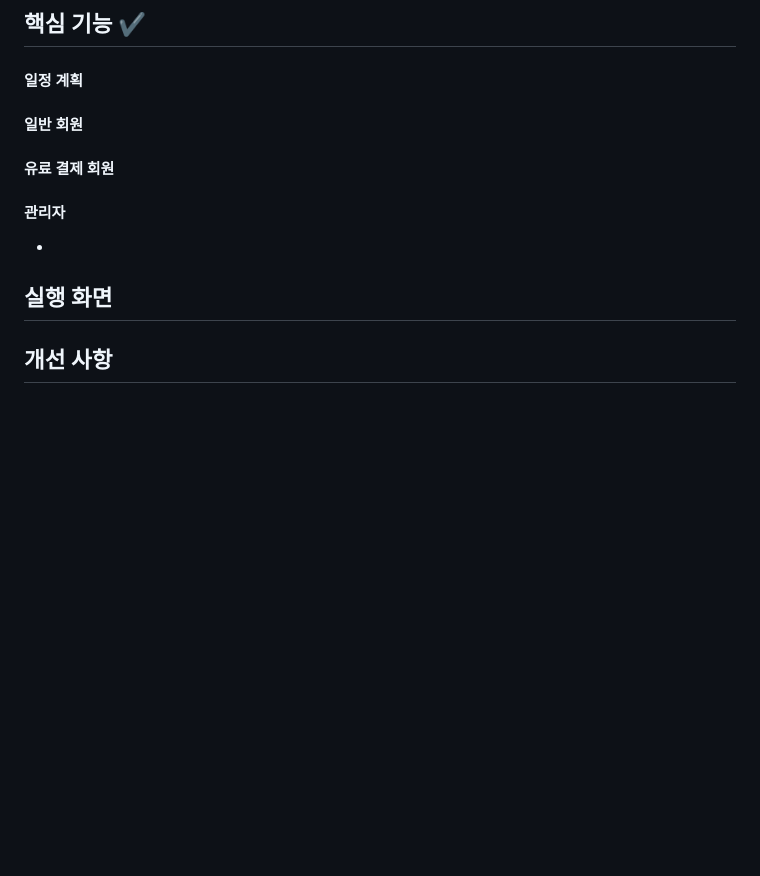
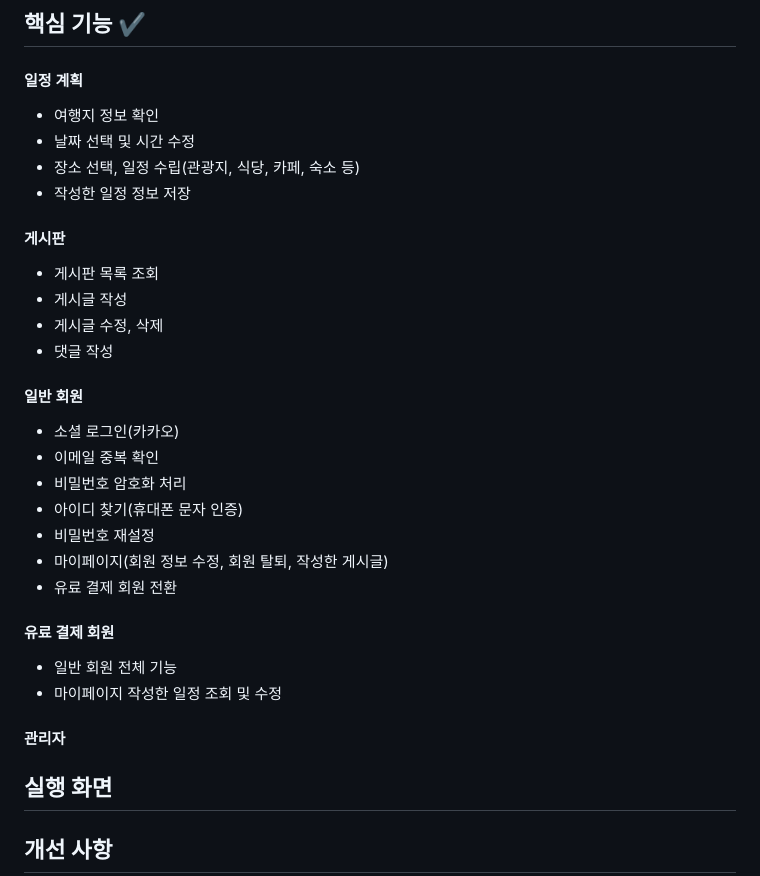
Before and after one commit to Leehyob/SpringProject, a Markdown page: README.md, the part around the change. Rendered like a GitHub page; blank space fills up the shorter version.

```diff
--- a/README.md
+++ b/README.md
@@ -62,10 +62,32 @@
 ## 핵심 기능 ✔️
 
 #### 일정 계획
+- 여행지 정보 확인
+- 날짜 선택 및 시간 수정
+- 장소 선택, 일정 수립(관광지, 식당, 카페, 숙소 등)
+- 작성한 일정 정보 저장
+
+#### 게시판
+- 게시판 목록 조회
+- 게시글 작성
+- 게시글 수정, 삭제
+- 댓글 작성
+
 #### 일반 회원
+- 소셜 로그인(카카오)
+- 이메일 중복 확인
+- 비밀번호 암호화 처리
+- 아이디 찾기(휴대폰 문자 인증)
+- 비밀번호 재설정
+- 마이페이지(회원 정보 수정, 회원 탈퇴, 작성한 게시글)
+- 유료 결제 회원 전환
+
 #### 유료 결제 회원
+- 일반 회원 전체 기능
+- 마이페이지 작성한 일정 조회 및 수정
+
 #### 관리자
--
+
 
 
 ## 실행 화면
```
